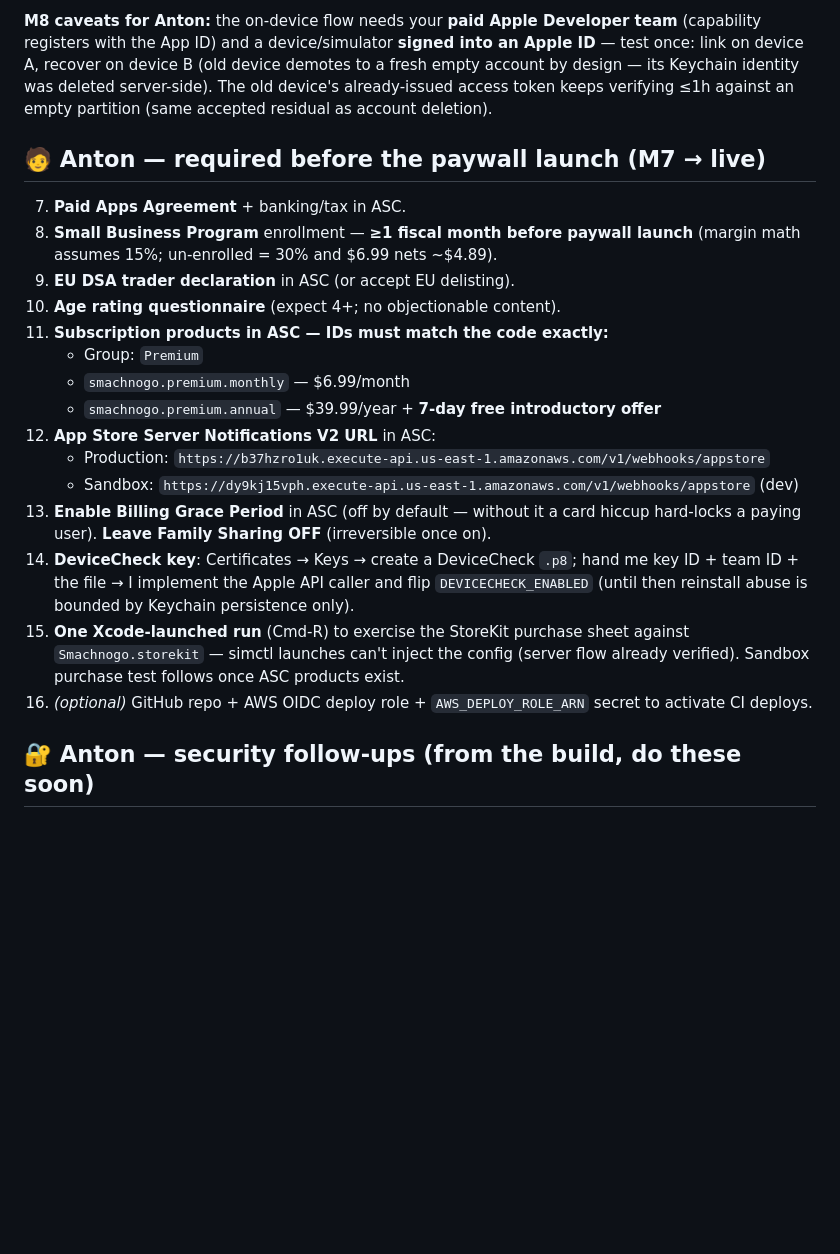
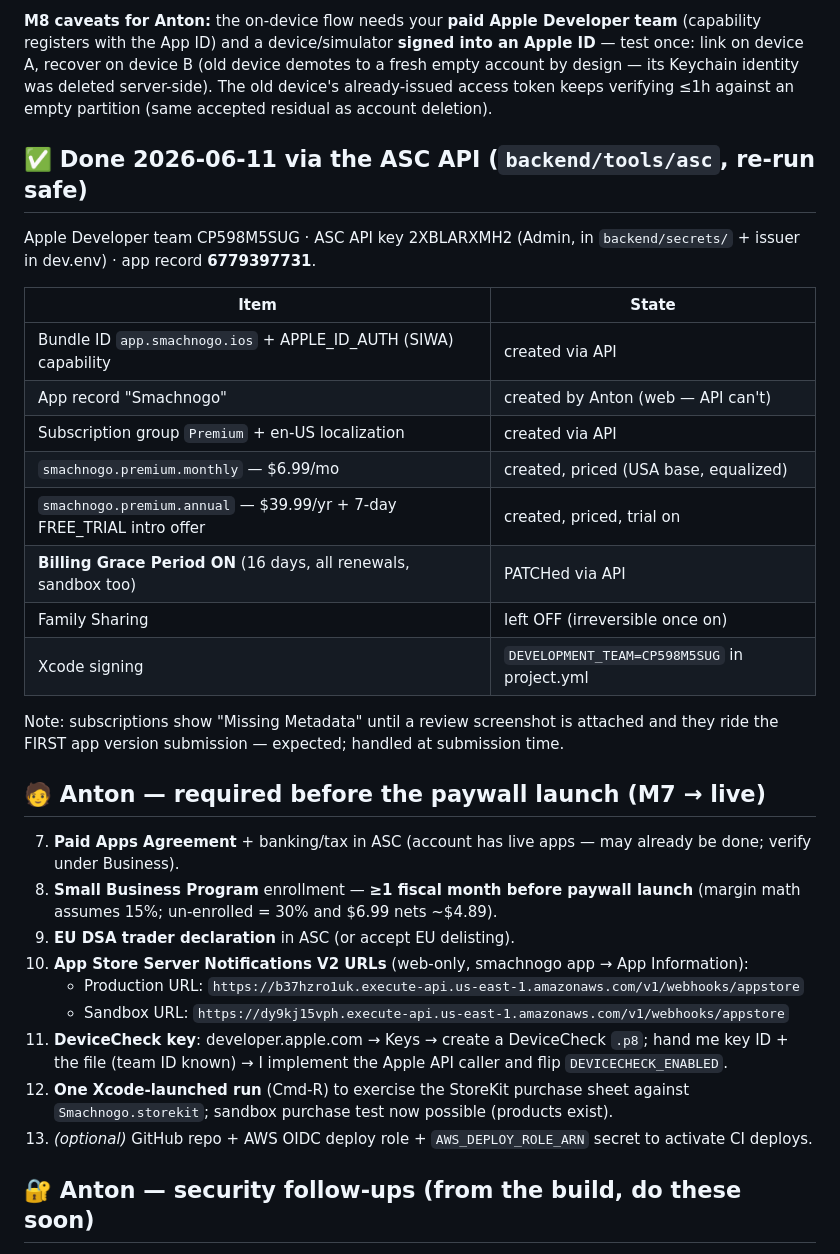
Before and after one commit to anton-vakulchyk/smachnogo, a Markdown page: docs/appstore-readiness.md, the part around the change. GitHub-like rendering; blank space fills up the shorter version.

Commit message:
docs: ASC bootstrap executed — products, trial, grace period live
App record 6779397731 + bundle id w/ SIWA capability; Premium group;
both subscriptions priced ($6.99/$39.99, USA base equalized); 7-day
free trial on annual; Billing Grace Period ON (16d, all renewals);
Family Sharing off. Readiness checklist updated — remaining Anton items:
agreements/banking check, SBP, DSA, webhook URLs (web-only), DeviceCheck
key, one Xcode purchase-sheet run.

Co-Authored-By: Claude Fable 5 <noreply@anthropic.com>

```diff
--- a/docs/appstore-readiness.md
+++ b/docs/appstore-readiness.md
@@ -95,23 +95,37 @@ the period status dot recolor automatically — simulator-verified both ways
 
 **M8 caveats for Anton:** the on-device flow needs your **paid Apple Developer team** (capability registers with the App ID) and a device/simulator **signed into an Apple ID** — test once: link on device A, recover on device B (old device demotes to a fresh empty account by design — its Keychain identity was deleted server-side). The old device's already-issued access token keeps verifying ≤1h against an empty partition (same accepted residual as account deletion).
 
+## ✅ Done 2026-06-11 via the ASC API (`backend/tools/asc`, re-run safe)
+
+Apple Developer team CP598M5SUG · ASC API key 2XBLARXMH2 (Admin, in
+`backend/secrets/` + issuer in dev.env) · app record **6779397731**.
+
+| Item | State |
+|---|---|
+| Bundle ID `app.smachnogo.ios` + APPLE_ID_AUTH (SIWA) capability | created via API |
+| App record "Smachnogo" | created by Anton (web — API can't) |
+| Subscription group `Premium` + en-US localization | created via API |
+| `smachnogo.premium.monthly` — $6.99/mo | created, priced (USA base, equalized) |
+| `smachnogo.premium.annual` — $39.99/yr + 7-day FREE_TRIAL intro offer | created, priced, trial on |
+| **Billing Grace Period ON** (16 days, all renewals, sandbox too) | PATCHed via API |
+| Family Sharing | left OFF (irreversible once on) |
+| Xcode signing | `DEVELOPMENT_TEAM=CP598M5SUG` in project.yml |
+
+Note: subscriptions show "Missing Metadata" until a review screenshot is
+attached and they ride the FIRST app version submission — expected; handled
+at submission time.
+
 ## 🧑 Anton — required before the paywall launch (M7 → live)
 
-7. **Paid Apps Agreement** + banking/tax in ASC.
+7. **Paid Apps Agreement** + banking/tax in ASC (account has live apps — may already be done; verify under Business).
 8. **Small Business Program** enrollment — **≥1 fiscal month before paywall launch** (margin math assumes 15%; un-enrolled = 30% and $6.99 nets ~$4.89).
 9. **EU DSA trader declaration** in ASC (or accept EU delisting).
-10. **Age rating questionnaire** (expect 4+; no objectionable content).
-11. **Subscription products in ASC — IDs must match the code exactly:**
-    - Group: `Premium`
-    - `smachnogo.premium.monthly` — $6.99/month
-    - `smachnogo.premium.annual` — $39.99/year + **7-day free introductory offer**
-12. **App Store Server Notifications V2 URL** in ASC:
-    - Production: `https://b37hzro1uk.execute-api.us-east-1.amazonaws.com/v1/webhooks/appstore`
-    - Sandbox: `https://dy9kj15vph.execute-api.us-east-1.amazonaws.com/v1/webhooks/appstore` (dev)
-13. **Enable Billing Grace Period** in ASC (off by default — without it a card hiccup hard-locks a paying user). **Leave Family Sharing OFF** (irreversible once on).
-14. **DeviceCheck key**: Certificates → Keys → create a DeviceCheck `.p8`; hand me key ID + team ID + the file → I implement the Apple API caller and flip `DEVICECHECK_ENABLED` (until then reinstall abuse is bounded by Keychain persistence only).
-15. **One Xcode-launched run** (Cmd-R) to exercise the StoreKit purchase sheet against `Smachnogo.storekit` — simctl launches can't inject the config (server flow already verified). Sandbox purchase test follows once ASC products exist.
-16. *(optional)* GitHub repo + AWS OIDC deploy role + `AWS_DEPLOY_ROLE_ARN` secret to activate CI deploys.
+10. **App Store Server Notifications V2 URLs** (web-only, smachnogo app → App Information):
+    - Production URL: `https://b37hzro1uk.execute-api.us-east-1.amazonaws.com/v1/webhooks/appstore`
+    - Sandbox URL: `https://dy9kj15vph.execute-api.us-east-1.amazonaws.com/v1/webhooks/appstore`
+11. **DeviceCheck key**: developer.apple.com → Keys → create a DeviceCheck `.p8`; hand me key ID + the file (team ID known) → I implement the Apple API caller and flip `DEVICECHECK_ENABLED`.
+12. **One Xcode-launched run** (Cmd-R) to exercise the StoreKit purchase sheet against `Smachnogo.storekit`; sandbox purchase test now possible (products exist).
+13. *(optional)* GitHub repo + AWS OIDC deploy role + `AWS_DEPLOY_ROLE_ARN` secret to activate CI deploys.
 
 ## 🔐 Anton — security follow-ups (from the build, do these soon)
 
```
